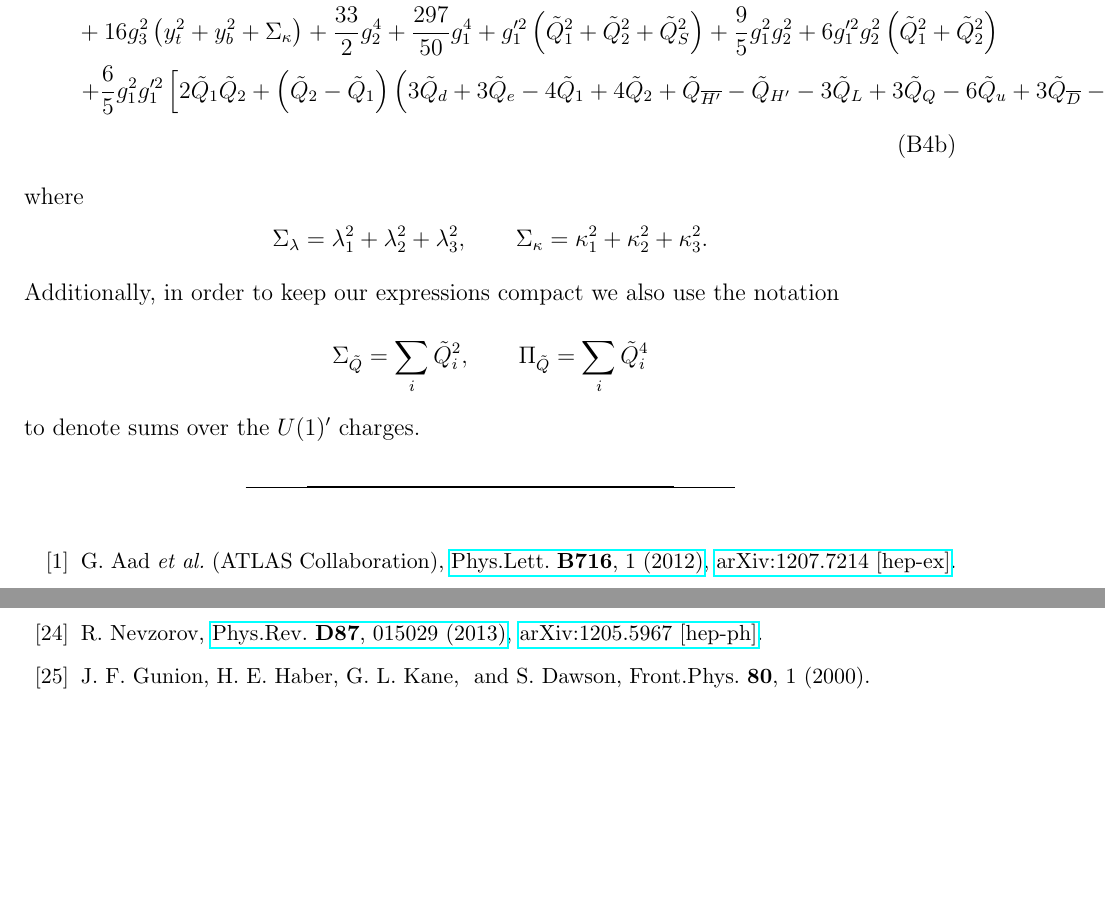
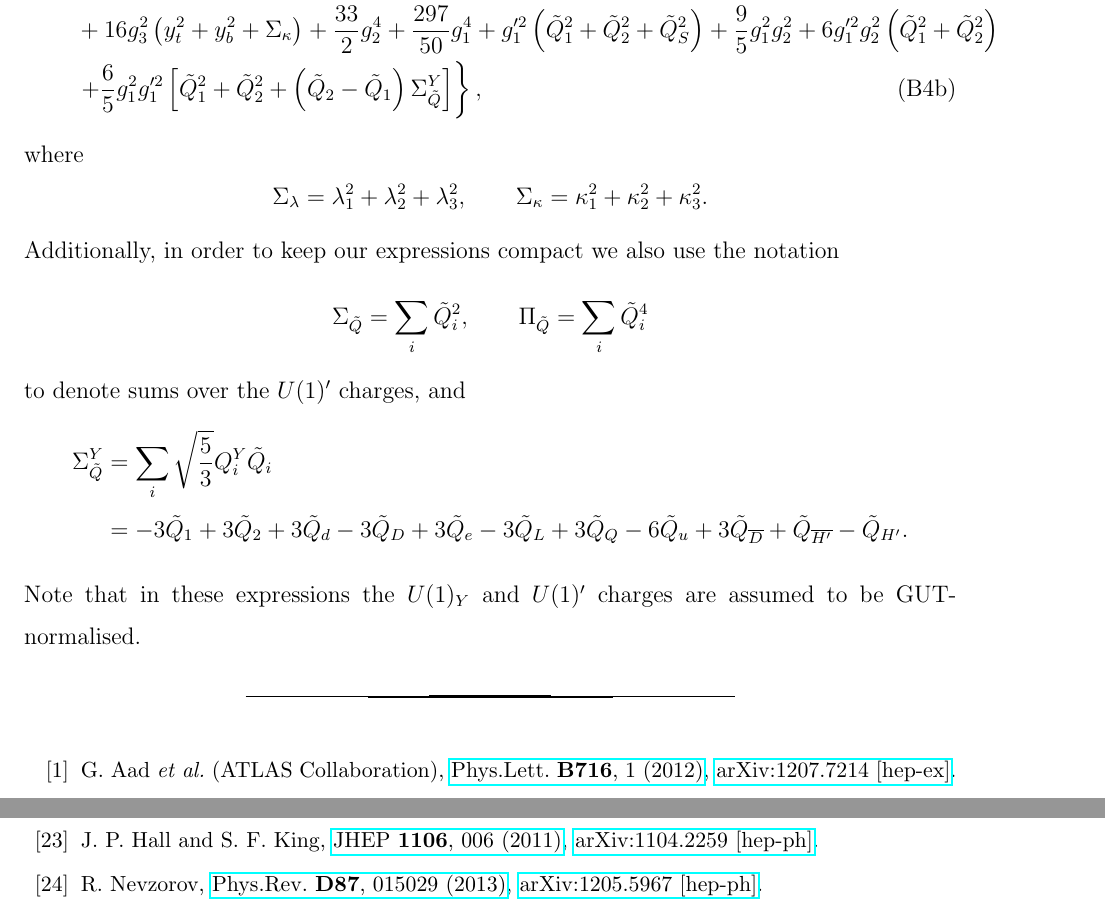
Before and after one commit to azedarach/E6SSM-Tuning, a LaTeX paper (paper/e6ssm-tuning-paper.tex): two parts of pages 26 and 27 of 33, joined at a grey line, cut so that both start at the same text, the shorter picture padded with empty space. Compiled offline with pdfLaTeX.

Commit message:
Rewrote a coefficient in beta function for \lambda in more compact notation

```diff
--- a/paper/e6ssm-tuning-paper.tex
+++ b/paper/e6ssm-tuning-paper.tex
@@ -1223,7 +1223,12 @@ Additionally, in order to keep our expressions compact we also use the notation
 \begin{align*}
 \Sigma_{\tilde{Q}}=\sum_i \tilde{Q}_i^2, \qquad \Pi_{\tilde{Q}}=\sum_i \tilde{Q}_i^4
 \end{align*}
-to denote sums over the $U(1)'$ charges.
+to denote sums over the $U(1)'$ charges, and
+\begin{align*}
+\Sigma_{\tilde{Q}}^Y&=\sum_i \sqrt{\frac{5}{3}}Q_i^Y\tilde{Q}_i\\
+&=-3\tilde{Q}_1+3\tilde{Q}_2+3\tilde{Q}_d-3\tilde{Q}_D+3\tilde{Q}_e-3\tilde{Q}_L+3\tilde{Q}_Q-6\tilde{Q}_u+3\tilde{Q}_{\overline{D}}+\tilde{Q}_{\overline{H'}}-\tilde{Q}_{H'}.
+\end{align*}
+Note that in these expressions the $U(1)_Y$ and $U(1)'$ charges are assumed to be GUT-normalised.
 % NB before submission replace this with a copy-paste of the bbl file?
 \bibliography{bibliography}{}
 \end{document}
```
Also changed, not shown: paper/e6ssm-tuning-paper.tex (2 more changed lines).
